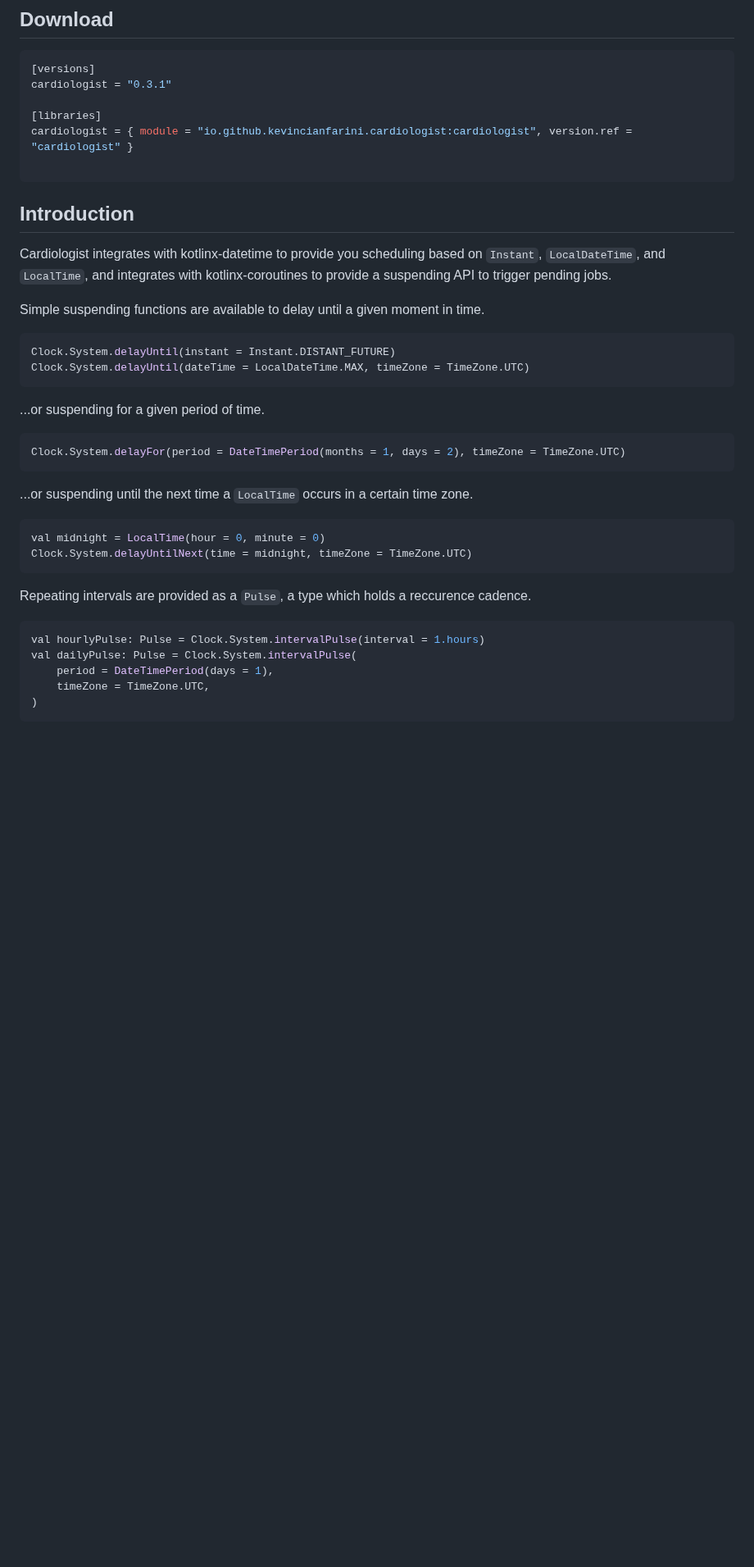
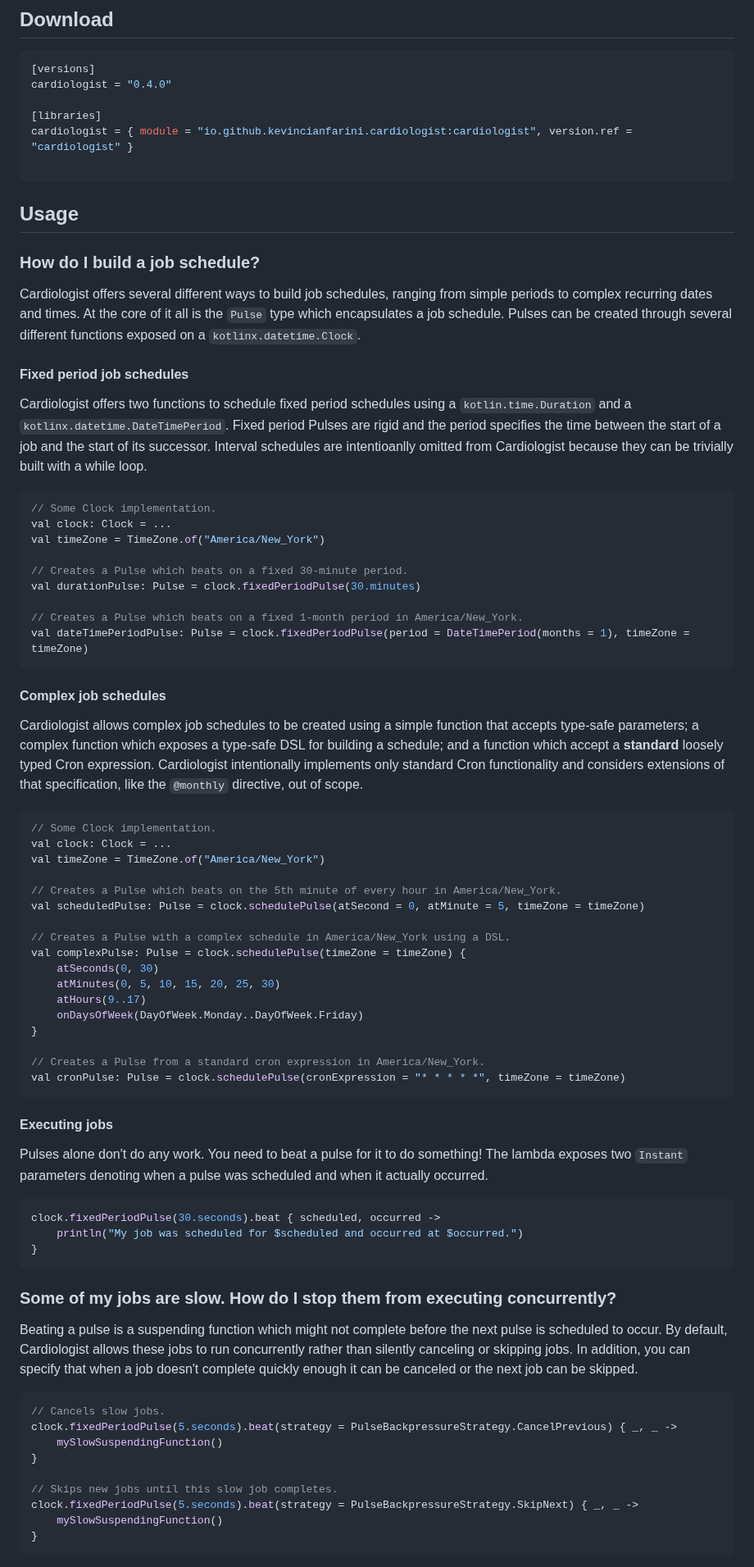
Before and after one commit to kevincianfarini/cardiologist, a Markdown page: README.md, the part around one of its changes. Shown at 82% size. GitHub-like rendering; blank space fills up the shorter version.

````diff
--- a/README.md
+++ b/README.md
@@ -23,45 +25,94 @@ A pulse was scheduled in America/New_York for 2025-01-11T08:47 and occurred at 2
 
 ```toml
 [versions]
-cardiologist = "0.3.1"
+cardiologist = "0.4.0"
 
 [libraries]
 cardiologist = { module = "io.github.kevincianfarini.cardiologist:cardiologist", version.ref = "cardiologist" }
 
 ```
 
-## Introduction
+## Usage
 
-Cardiologist integrates with kotlinx-datetime to provide you scheduling based on `Instant`, `LocalDateTime`,
-and `LocalTime`, and integrates with kotlinx-coroutines to provide a suspending API to trigger pending jobs.
+### How do I build a job schedule?
 
-Simple suspending functions are available to delay until a given moment in time.
+Cardiologist offers several different ways to build job schedules, ranging from simple periods to complex recurring
+dates and times. At the core of it all is the `Pulse` type which encapsulates a job schedule. Pulses can be created
+through several different functions exposed on a `kotlinx.datetime.Clock`.
+
+#### Fixed period job schedules
+
+Cardiologist offers two functions to schedule fixed period schedules using a `kotlin.time.Duration` and a
+`kotlinx.datetime.DateTimePeriod`. Fixed period Pulses are rigid and the period specifies the time between the start
+of a job and the start of its successor. Interval schedules are intentioanlly omitted from Cardiologist because
+they can be trivially built with a while loop.
 
 ```kt
-Clock.System.delayUntil(instant = Instant.DISTANT_FUTURE)
-Clock.System.delayUntil(dateTime = LocalDateTime.MAX, timeZone = TimeZone.UTC)
+// Some Clock implementation.
+val clock: Clock = ...
+val timeZone = TimeZone.of("America/New_York")
+
+// Creates a Pulse which beats on a fixed 30-minute period.
+val durationPulse: Pulse = clock.fixedPeriodPulse(30.minutes)
+
+// Creates a Pulse which beats on a fixed 1-month period in America/New_York.
+val dateTimePeriodPulse: Pulse = clock.fixedPeriodPulse(period = DateTimePeriod(months = 1), timeZone = timeZone)
 ```
 
-...or suspending for a given period of time.
+#### Complex job schedules
+
+Cardiologist allows complex job schedules to be created using a simple function that accepts type-safe parameters;
+a complex function which exposes a type-safe DSL for building a schedule; and a function which accept a **standard**
+loosely typed Cron expression. Cardiologist intentionally implements only standard Cron functionality and considers
+extensions of that specification, like the `@monthly` directive, out of scope.
 
 ```kt
-Clock.System.delayFor(period = DateTimePeriod(months = 1, days = 2), timeZone = TimeZone.UTC)
+// Some Clock implementation.
+val clock: Clock = ...
+val timeZone = TimeZone.of("America/New_York")
+
+// Creates a Pulse which beats on the 5th minute of every hour in America/New_York.
+val scheduledPulse: Pulse = clock.schedulePulse(atSecond = 0, atMinute = 5, timeZone = timeZone)
+
+// Creates a Pulse with a complex schedule in America/New_York using a DSL.
+val complexPulse: Pulse = clock.schedulePulse(timeZone = timeZone) {
+    atSeconds(0, 30)
+    atMinutes(0, 5, 10, 15, 20, 25, 30)
+    atHours(9..17)
+    onDaysOfWeek(DayOfWeek.Monday..DayOfWeek.Friday)
+}
+
+// Creates a Pulse from a standard cron expression in America/New_York.
+val cronPulse: Pulse = clock.schedulePulse(cronExpression = "* * * * *", timeZone = timeZone)
 ```
 
-...or suspending until the next time a `LocalTime` occurs in a certain time zone.
+#### Executing jobs
+
+Pulses alone don't do any work. You need to beat a pulse for it to do something! The lambda exposes two `Instant`
+parameters denoting when a pulse was scheduled and when it actually occurred.
 
 ```kt
-val midnight = LocalTime(hour = 0, minute = 0)
-Clock.System.delayUntilNext(time = midnight, timeZone = TimeZone.UTC)
+clock.fixedPeriodPulse(30.seconds).beat { scheduled, occurred ->
+    println("My job was scheduled for $scheduled and occurred at $occurred.")
+}
 ```
 
-Repeating intervals are provided as a `Pulse`, a type which holds a reccurence cadence.
+### Some of my jobs are slow. How do I stop them from executing concurrently?
+
+Beating a pulse is a suspending function which might not complete before the next pulse is scheduled to occur. By
+default, Cardiologist allows these jobs to run concurrently rather than silently canceling or skipping jobs. In
+addition, you can specify that when a job doesn't complete quickly enough it can be canceled or the next job can be
+skipped.
 
 ```kt
-val hourlyPulse: Pulse = Clock.System.intervalPulse(interval = 1.hours)
-val dailyPulse: Pulse = Clock.System.intervalPulse(
-    period = DateTimePeriod(days = 1),
-    timeZone = TimeZone.UTC,
-)
+// Cancels slow jobs.
+clock.fixedPeriodPulse(5.seconds).beat(strategy = PulseBackpressureStrategy.CancelPrevious) { _, _ ->
+    mySlowSuspendingFunction()
+}
+
+// Skips new jobs until this slow job completes.
+clock.fixedPeriodPulse(5.seconds).beat(strategy = PulseBackpressureStrategy.SkipNext) { _, _ ->
+    mySlowSuspendingFunction()
+}
 ```
 
````
Also changed, not shown: other parts of README.md (+64 -36 lines).
